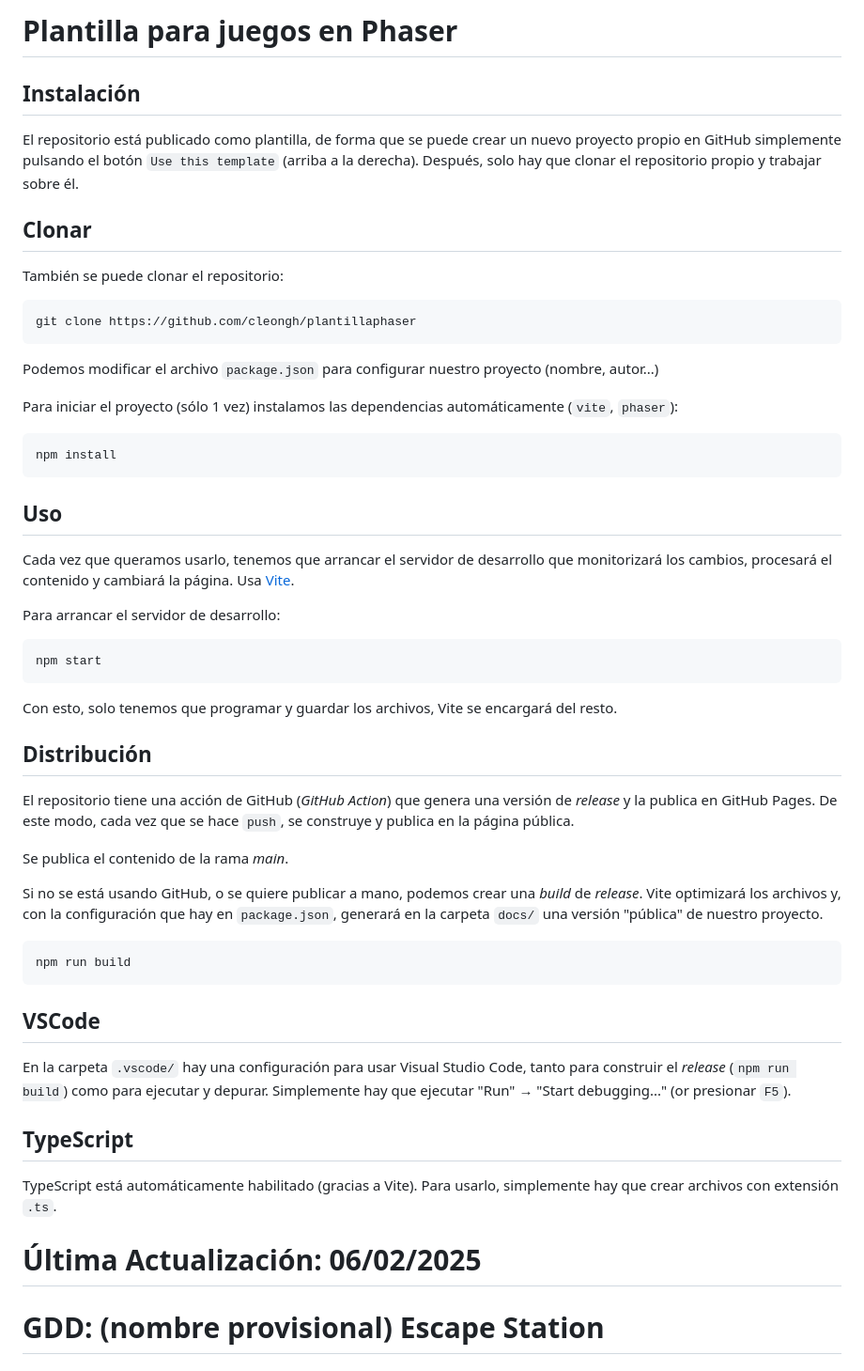
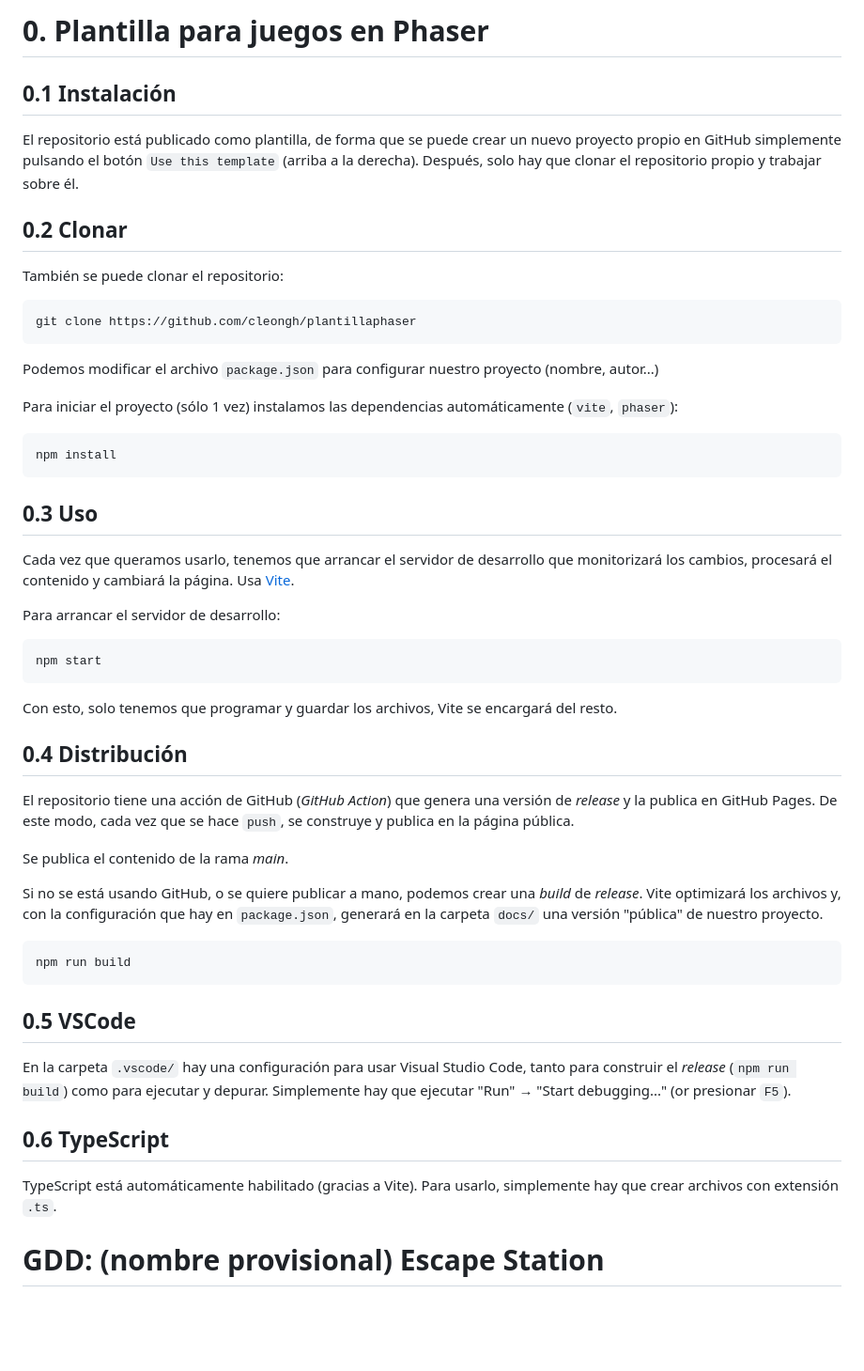
Before and after one commit to oscarFPG/Space_Station, a Markdown page: README.md, the part around the change. Shown: that part at 94% size. Drawn GitHub-style; blank space fills up the shorter version.

Commit message:
README.md
organizacion 0.

````diff
--- a/README.md
+++ b/README.md
@@ -1,10 +1,10 @@
-# Plantilla para juegos en Phaser
+# 0. Plantilla para juegos en Phaser
 
-## Instalación
+## 0.1 Instalación
 
 El repositorio está publicado como plantilla, de forma que se puede crear un nuevo proyecto propio en GitHub simplemente pulsando el botón `Use this template` (arriba a la derecha). Después, solo hay que clonar el repositorio propio y trabajar sobre él.
 
-## Clonar
+## 0.2 Clonar
 
 También se puede clonar el repositorio:
 
@@ -20,7 +20,7 @@ Para iniciar el proyecto (sólo 1 vez) instalamos las dependencias automáticame
 npm install
 ```
 
-## Uso
+## 0.3 Uso
 
 Cada vez que queramos usarlo, tenemos que arrancar el servidor de desarrollo que monitorizará los cambios, procesará el contenido y cambiará la página. Usa [Vite](https://es.vitejs.dev/).
 
@@ -32,7 +32,7 @@ npm start
 
 Con esto, solo tenemos que programar y guardar los archivos, Vite se encargará del resto.
 
-## Distribución
+## 0.4 Distribución
 
 El repositorio tiene una acción de GitHub (*GitHub Action*) que genera una versión de *release* y la publica en GitHub Pages. De este modo, cada vez que se hace `push`, se construye y publica en la página pública.
 
@@ -48,16 +48,14 @@ npm run build
 
 <!-- Está todo configurado para que se active "GitHub Pages", y se use, en la rama principal (se suele llamar `main`), la carpeta `docs/`. Simplemente hay que activarlo en "Settings" → "Pages" → "Build and deployment". -->
 
-## VSCode
+## 0.5 VSCode
 
 En la carpeta `.vscode/` hay una configuración para usar Visual Studio Code, tanto para construir el *release* (`npm run build`) como para ejecutar y depurar. Simplemente hay que ejecutar "Run" → "Start debugging..." (or presionar `F5`).
 
-## TypeScript
+## 0.6 TypeScript
 
 TypeScript está automáticamente habilitado (gracias a Vite). Para usarlo, simplemente hay que crear archivos con extensión `.ts`.
 
-
-# Última Actualización: 06/02/2025
 # GDD: (nombre provisional) Escape Station
 
 ## 1. Equipo de desarrollo:
````
